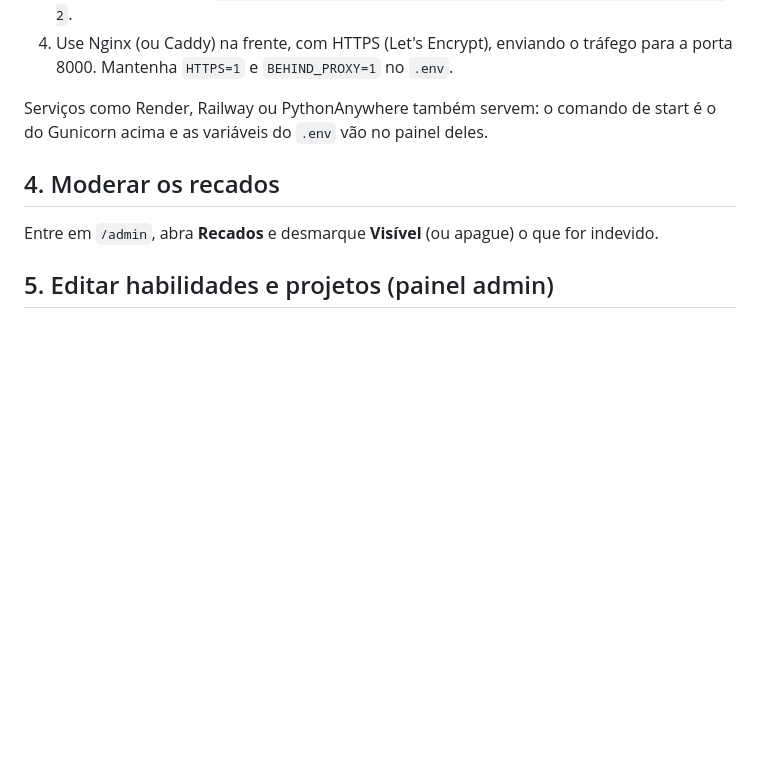
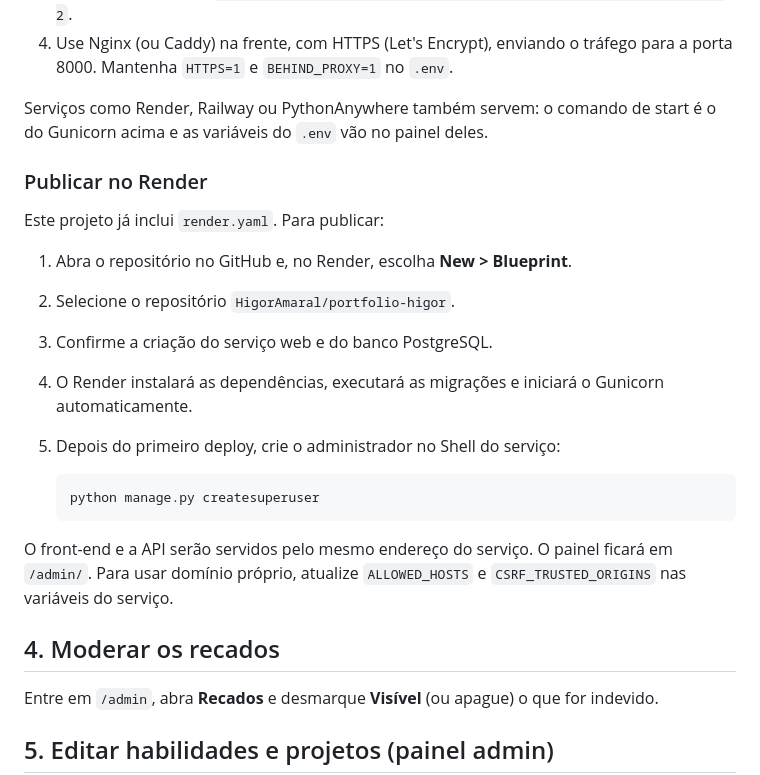
Before and after one commit to HigorAmaral/portfolio-higor, a Markdown page: README.md, the part around the change. Drawn GitHub-style; blank space fills up the shorter version.

Commit message:
Document Render deployment steps
Co-authored-by: Copilot <223556219+Copilot@users.noreply.github.com>

````diff
--- a/README.md
+++ b/README.md
@@ -66,6 +66,23 @@ Copie `.env.example` para `.env`, preencha `DB_NAME`, `DB_USER`, `DB_PASSWORD` e
 
 Serviços como Render, Railway ou PythonAnywhere também servem: o comando de start é o do Gunicorn acima e as variáveis do `.env` vão no painel deles.
 
+### Publicar no Render
+
+Este projeto já inclui `render.yaml`. Para publicar:
+
+1. Abra o repositório no GitHub e, no Render, escolha **New > Blueprint**.
+2. Selecione o repositório `HigorAmaral/portfolio-higor`.
+3. Confirme a criação do serviço web e do banco PostgreSQL.
+4. O Render instalará as dependências, executará as migrações e iniciará o Gunicorn automaticamente.
+5. Depois do primeiro deploy, crie o administrador no Shell do serviço:
+
+   ```bash
+   python manage.py createsuperuser
+   ```
+
+O front-end e a API serão servidos pelo mesmo endereço do serviço. O painel ficará em `/admin/`.
+Para usar domínio próprio, atualize `ALLOWED_HOSTS` e `CSRF_TRUSTED_ORIGINS` nas variáveis do serviço.
+
 ## 4. Moderar os recados
 
 Entre em `/admin`, abra **Recados** e desmarque **Visível** (ou apague) o que for indevido.
````
